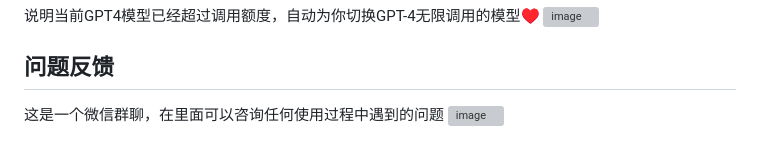
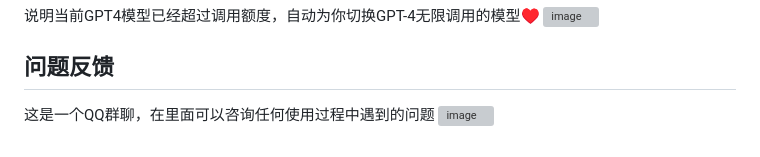
Before and after one commit to FakeOAI/deploy, a Markdown page: README.md, the part around the change. Drawn GitHub-style; grey boxes are pictures that could not be loaded.

```diff
--- a/README.md
+++ b/README.md
@@ -67,5 +67,5 @@
 
 ## 问题反馈
 
-这是一个微信群聊，在里面可以咨询任何使用过程中遇到的问题
+这是一个QQ群聊，在里面可以咨询任何使用过程中遇到的问题
 ![image](https://github.com/FakeOpenAI/FakeOpenAI/assets/89441249/c32c68f8-e419-45a1-a998-4463c7dbd4e5)
```
